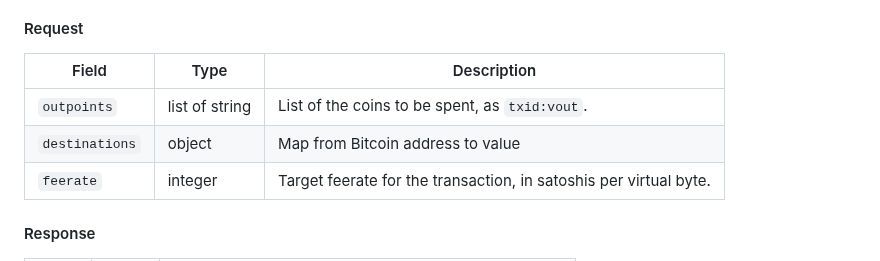
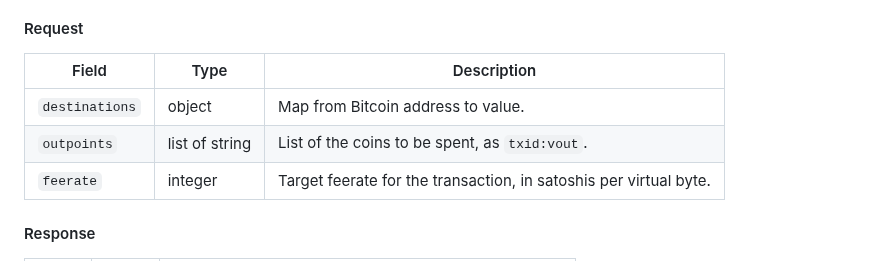
Before and after one commit to wizardsardine/liana, a Markdown page: doc/API.md, the part around the change. Drawn GitHub-style.

Commit message:
doc(api): fix order of params for `createspend`

```diff
--- a/doc/API.md
+++ b/doc/API.md
@@ -125,8 +125,8 @@ This command will refuse to create any output worth less than 5k sats.
 
 | Field          | Type              | Description                                                       |
 | -------------- | ----------------- | ----------------------------------------------------------------- |
+| `destinations` | object            | Map from Bitcoin address to value.                                |
 | `outpoints`    | list of string    | List of the coins to be spent, as `txid:vout`.                    |
-| `destinations` | object            | Map from Bitcoin address to value                                 |
 | `feerate`      | integer           | Target feerate for the transaction, in satoshis per virtual byte. |
 
 #### Response
```
